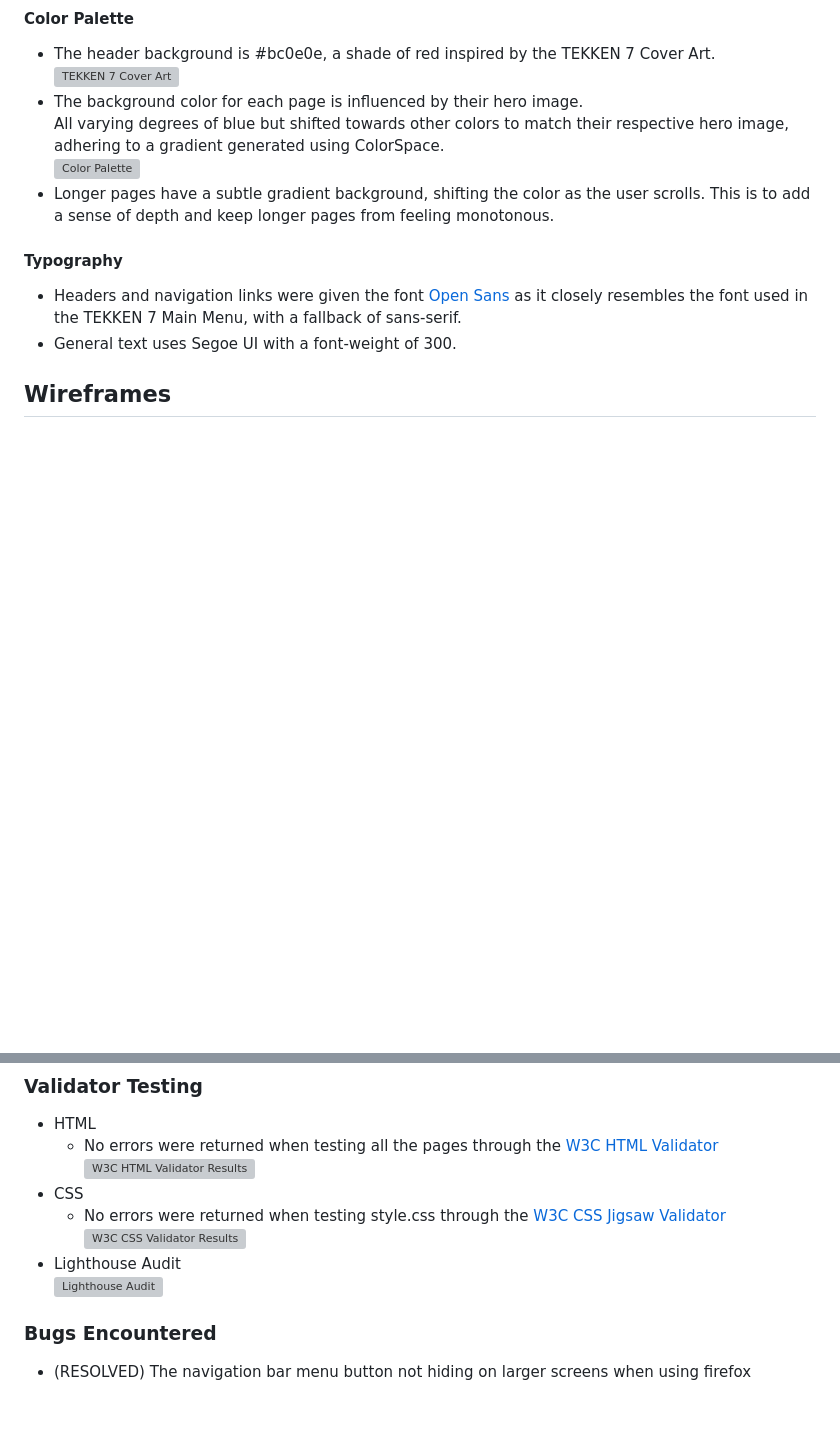
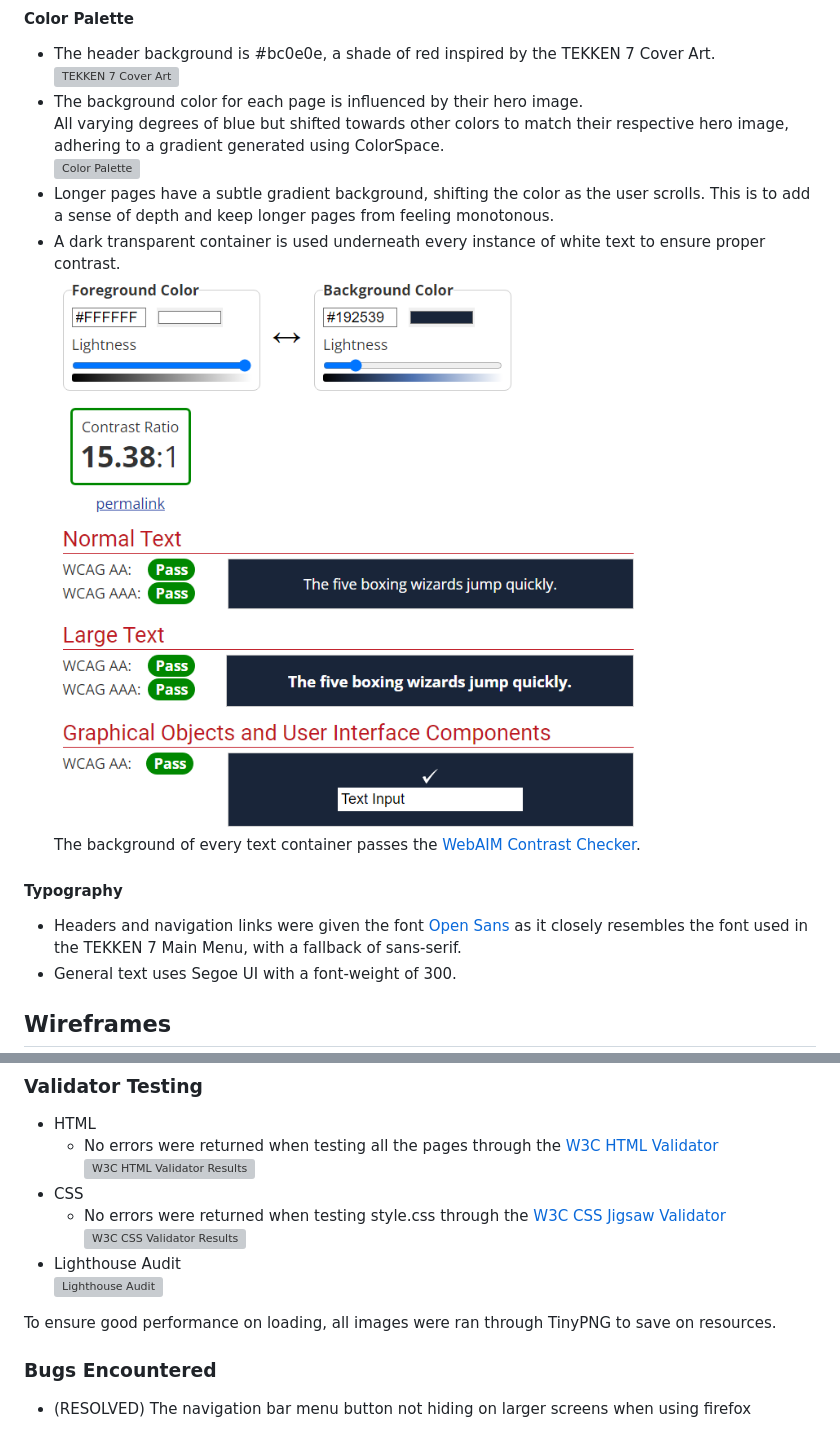
Before and after one commit to AndreeeasN/pp1-tekken-rundown, a Markdown page: README.md, 2 parts joined by grey strips. GitHub-like rendering; pictures changed too: assets/images/documentation/contrast-check.png (added); blank space fills up the shorter version; grey boxes are pictures that could not be loaded.

Commit message:
Add contrast check to Design section and mention of TinyPNG under validator testing in README.md

```diff
--- a/README.md
+++ b/README.md
@@ -58,6 +58,10 @@ This website was designed for:
     All varying degrees of blue but shifted towards other colors to match their respective hero image, adhering to a gradient generated using ColorSpace.<br>
   ![Color Palette](assets/images/documentation/colorspace-gradients.png)
   - Longer pages have a subtle gradient background, shifting the color as the user scrolls. This is to add a sense of depth and keep longer pages from feeling monotonous.
+  - A dark transparent container is used underneath every instance of white text to ensure proper contrast.<br>
+  ![Contrast Check](assets/images/documentation/contrast-check.png)<br>
+The background of every text container passes the [WebAIM Contrast Checker](https://webaim.org/resources/contrastchecker/).
+
 #### Typography
 
   - Headers and navigation links were given the font [Open Sans](https://fonts.google.com/specimen/Open+Sans) as it closely resembles the font used in the TEKKEN 7 Main Menu, with a fallback of sans-serif.
@@ -206,6 +210,8 @@ If the link doesn't appear after refreshing your page, wait for a few minutes be
   - Lighthouse Audit<br>
   ![Lighthouse Audit](assets/images/documentation/lighthouse-audit.png)
 
+To ensure good performance on loading, all images were ran through TinyPNG to save on resources.
+
 ### Bugs Encountered
   - (RESOLVED) The navigation bar menu button not hiding on larger screens when using firefox
     - The CSS tag content-visibility lacks browser compatibility with firefox and safari. Hiding elements with the simpler display: none; fixed the issue.
```
